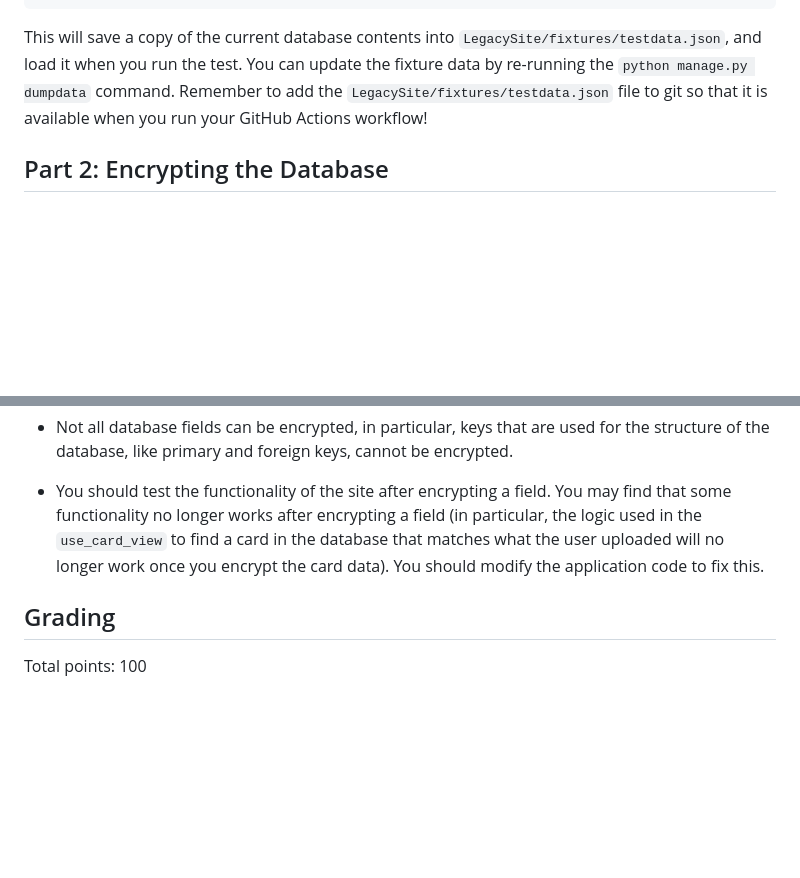
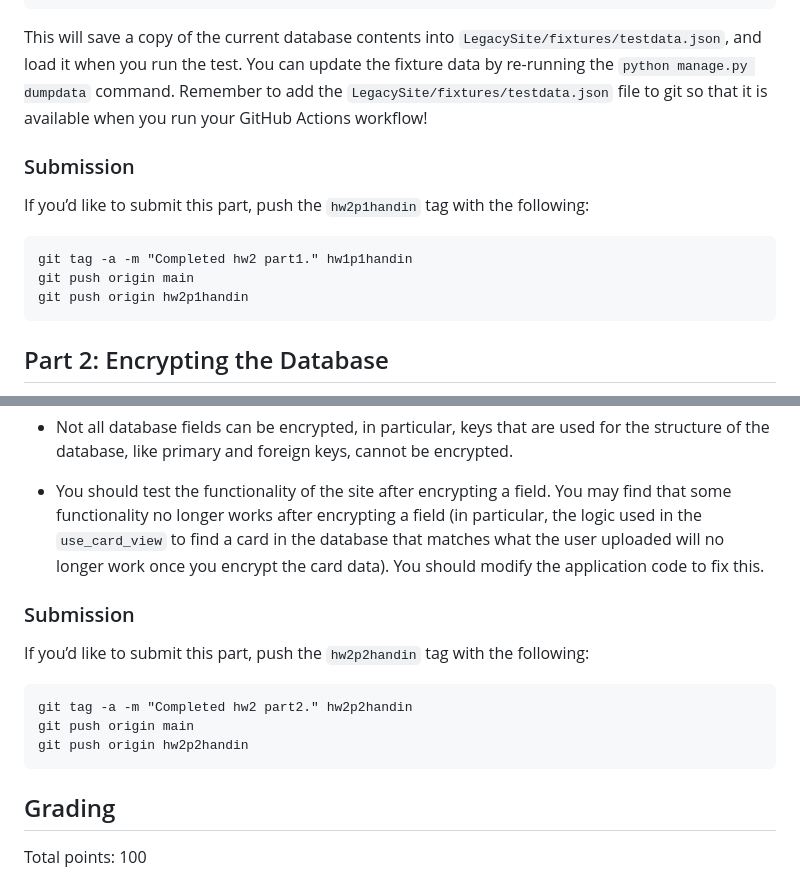
Before and after one commit to NYUAppSec/appsec_hw2, a Markdown page: README.md, 2 parts joined by grey strips. Drawn GitHub-style; blank space fills up the shorter version.

Commit message:
Add information about creating tags for Brendans class

```diff
--- a/README.md
+++ b/README.md
@@ -164,6 +164,13 @@ update the fixture data by re-running the `python manage.py dumpdata` command.
 Remember to add the `LegacySite/fixtures/testdata.json` file to git so that
 it is available when you run your GitHub Actions workflow!
 
+### Submission
+If you’d like to submit this part, push the `hw2p1handin` tag with the following:
+
+    git tag -a -m "Completed hw2 part1." hw1p1handin
+    git push origin main
+    git push origin hw2p1handin
+
 ## Part 2: Encrypting the Database
 
 If you take a look at `GiftcardSite/settings.py`, you will notice a variable called `SECRET_KEY`.
@@ -226,6 +233,13 @@ Hints:
 
 * You should test the functionality of the site after encrypting a field. You may find that some functionality no longer works after encrypting a field (in particular, the logic used in the `use_card_view` to find a card in the database that matches what the user uploaded will no longer work once you encrypt the card data). You should modify the application code to fix this.
 
+### Submission
+If you’d like to submit this part, push the `hw2p2handin` tag with the following:
+
+    git tag -a -m "Completed hw2 part2." hw2p2handin
+    git push origin main
+    git push origin hw2p2handin
+
 ## Grading
 
 Total points: 100
```
